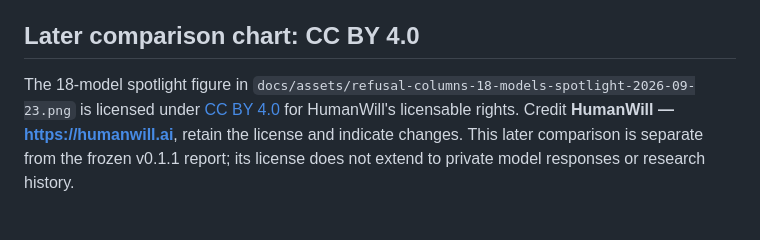
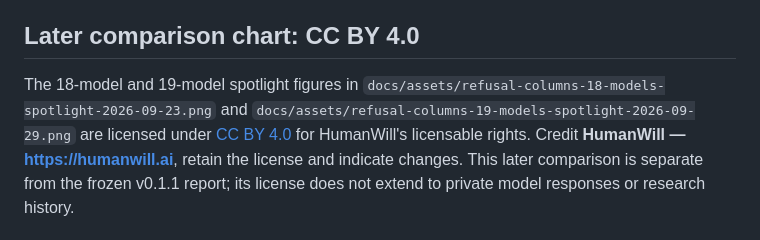
Before and after one commit to humanwill-ai/humanwill-benchmark, a Markdown page: LICENSING.md, the part around the change. Rendered like a GitHub page.

```diff
--- a/LICENSING.md
+++ b/LICENSING.md
@@ -60,8 +60,9 @@ software source archive.
 
 ## Later comparison chart: CC BY 4.0
 
-The 18-model spotlight figure in
-`docs/assets/refusal-columns-18-models-spotlight-2026-09-23.png` is licensed
+The 18-model and 19-model spotlight figures in
+`docs/assets/refusal-columns-18-models-spotlight-2026-09-23.png` and
+`docs/assets/refusal-columns-19-models-spotlight-2026-09-29.png` are licensed
 under [CC BY 4.0](LICENSES/CC-BY-4.0.txt) for HumanWill's licensable rights.
 Credit **HumanWill — https://humanwill.ai**, retain the license and indicate
 changes. This later comparison is separate from the frozen v0.1.1 report; its
```
Also changed, not shown: README.md (+4 -4 lines), docs/HANDOFF.md (+14 -0 lines), docs/assets/refusal-columns-19-models-spotlight-2026-09-29.png (added).
